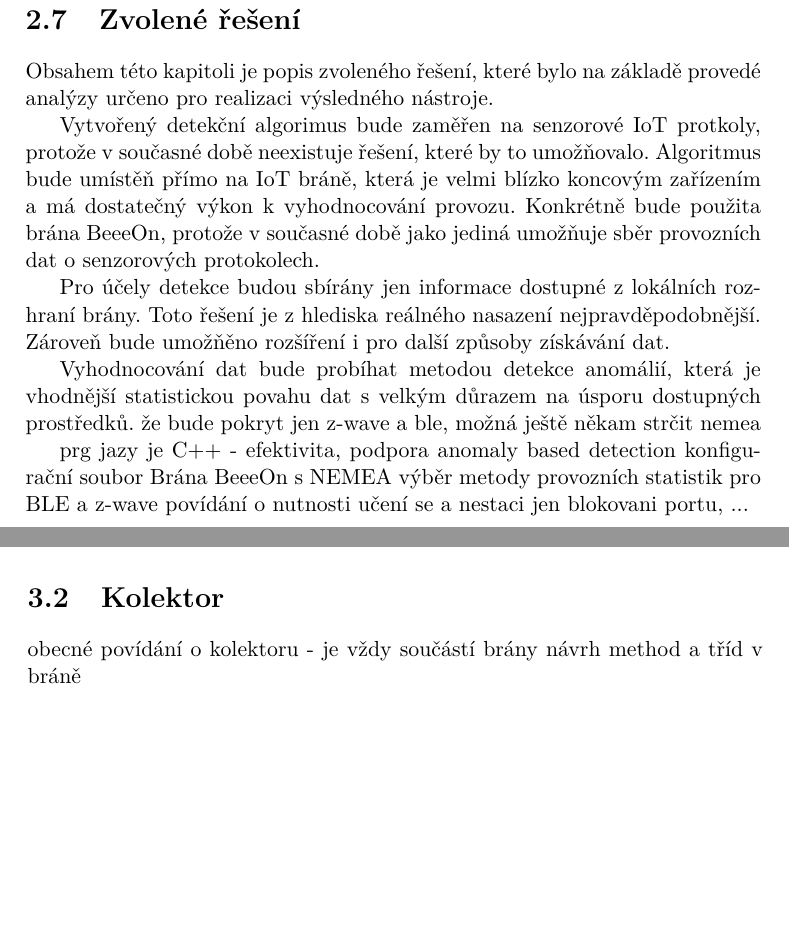
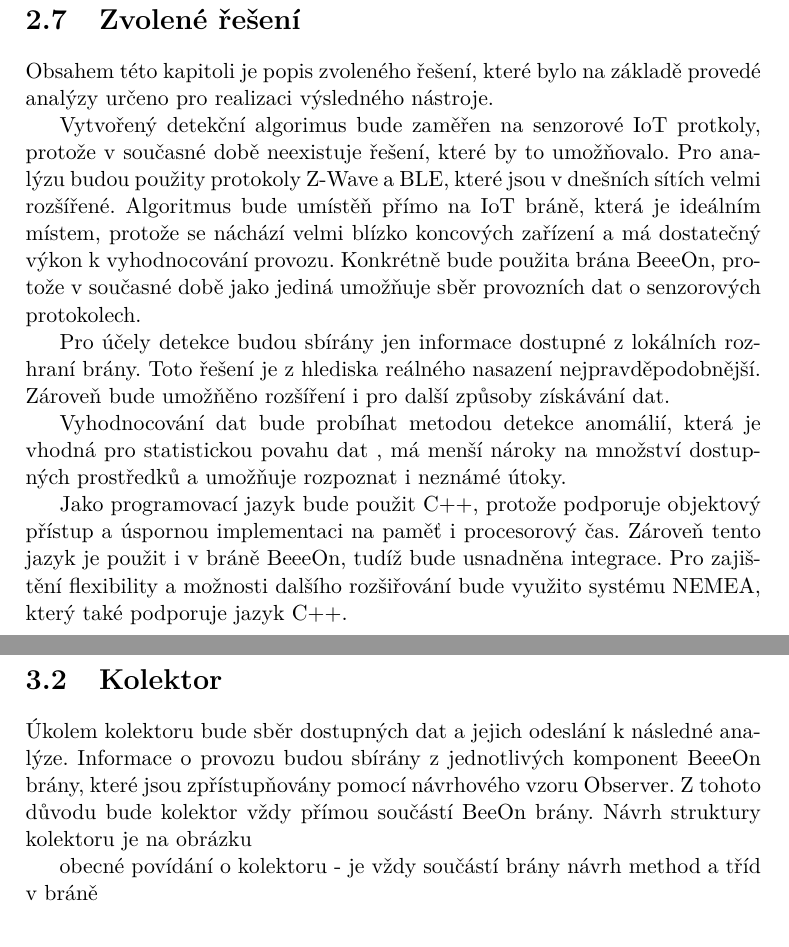
Before and after one commit to soukudom/master_thesis, a LaTeX thesis (DP_Soukup_Dominik_2018.tex, which reads architektura.tex, navrh.tex): two parts of pages 37 and 40 of 53 before the commit and two parts of pages 37 and 41 of 55 after it, joined at a grey line, cut so that both start at the same text, the shorter picture padded with empty space. Compiled offline with pdfLaTeX.

Commit message:
Architecture view

```diff
--- a/architektura.tex
+++ b/architektura.tex
@@ -347,8 +347,10 @@
  určeno pro realizaci výsledného nástroje.
 
  Vytvořený detekční algorimus bude zaměřen na senzorové IoT protkoly, protože v současné době
- neexistuje řešení, které by to umožňovalo. Algoritmus bude umístěň přímo na IoT bráně, která
- je velmi blízko koncovým zařízením a má dostatečný výkon k vyhodnocování provozu.
+ neexistuje řešení, které by to umožňovalo. Pro analýzu budou použity protokoly Z-Wave a BLE,
+ které jsou v dnešních sítích velmi rozšířené. Algoritmus bude umístěň přímo na IoT bráně, která
+ je ideálním místem, protože
+ se náchází velmi blízko koncových zařízení a má dostatečný výkon k vyhodnocování provozu.
  Konkrétně bude použita brána BeeeOn, protože v současné době
  jako jediná umožňuje sběr provozních dat o senzorových protokolech.
 
@@ -356,14 +358,13 @@
  je z hlediska reálného nasazení nejpravděpodobnější. Zároveň bude umožňěno rozšíření i pro další
  způsoby získávání dat.
 
- Vyhodnocování dat bude probíhat metodou detekce anomálií, která je vhodnější statistickou povahu dat
- s velkým důrazem na úsporu dostupných prostředků.
- že bude pokryt jen z-wave a ble, možná ještě někam strčit nemea
+ Vyhodnocování dat bude probíhat metodou detekce anomálií, která je vhodná pro statistickou povahu dat
+ , má menší nároky na množství dostupných prostředků a umožňuje rozpoznat i neznámé útoky.
+
+ Jako programovací jazyk bude použit C++, protože podporuje objektový přístup a
+ úspornou implementaci na paměť i procesorový čas. Zároveň tento jazyk je použit i v bráně
+ BeeeOn, tudíž bude usnadněna integrace. Pro zajištění flexibility a možnosti dalšího rozšiřování
+ bude využito systému NEMEA, který také podporuje jazyk C++.
 
 
- prg jazy je C++ - efektivita, podpora
- anomaly based detection
- konfigurační soubor
- Brána BeeeOn s NEMEA
- výběr metody provozních statistik pro BLE a z-wave
- povídání o nutnosti učení se a nestaci jen blokovani portu, ...
+% povídání o nutnosti učení se a nestaci jen blokovani portu, ...
--- a/navrh.tex
+++ b/navrh.tex
@@ -48,6 +55,11 @@
  Podrobnější popis návrhu nově vytvořených komponent detekčního systému se nachází v následujících kapitolách.
 
  \section{Kolektor}
+ Úkolem kolektoru bude sběr dostupných dat a jejich odeslání k následné analýze. Informace o
+ provozu budou sbírány z jednotlivých komponent BeeeOn brány, které jsou zpřístupňovány pomocí
+ návrhového vzoru Observer. Z tohoto důvodu bude kolektor vždy přímou součástí BeeOn brány.
+ Návrh struktury kolektoru je na obrázku
+
  obecné povídání o kolektoru - je vždy součástí brány
  návrh method a tříd v bráně
 
```
Also changed, not shown: protokoly.tex (+2 -2 lines), DP_Soukup_Dominik_2018.pdf, pictures/coap-arch.pdf, pictures/deploy-arch.pdf (added), pictures/mqtt-arch.pdf (added), pictures/mqtt.pdf (deleted), navrh.tex (17 more changed lines), 6 other files.
